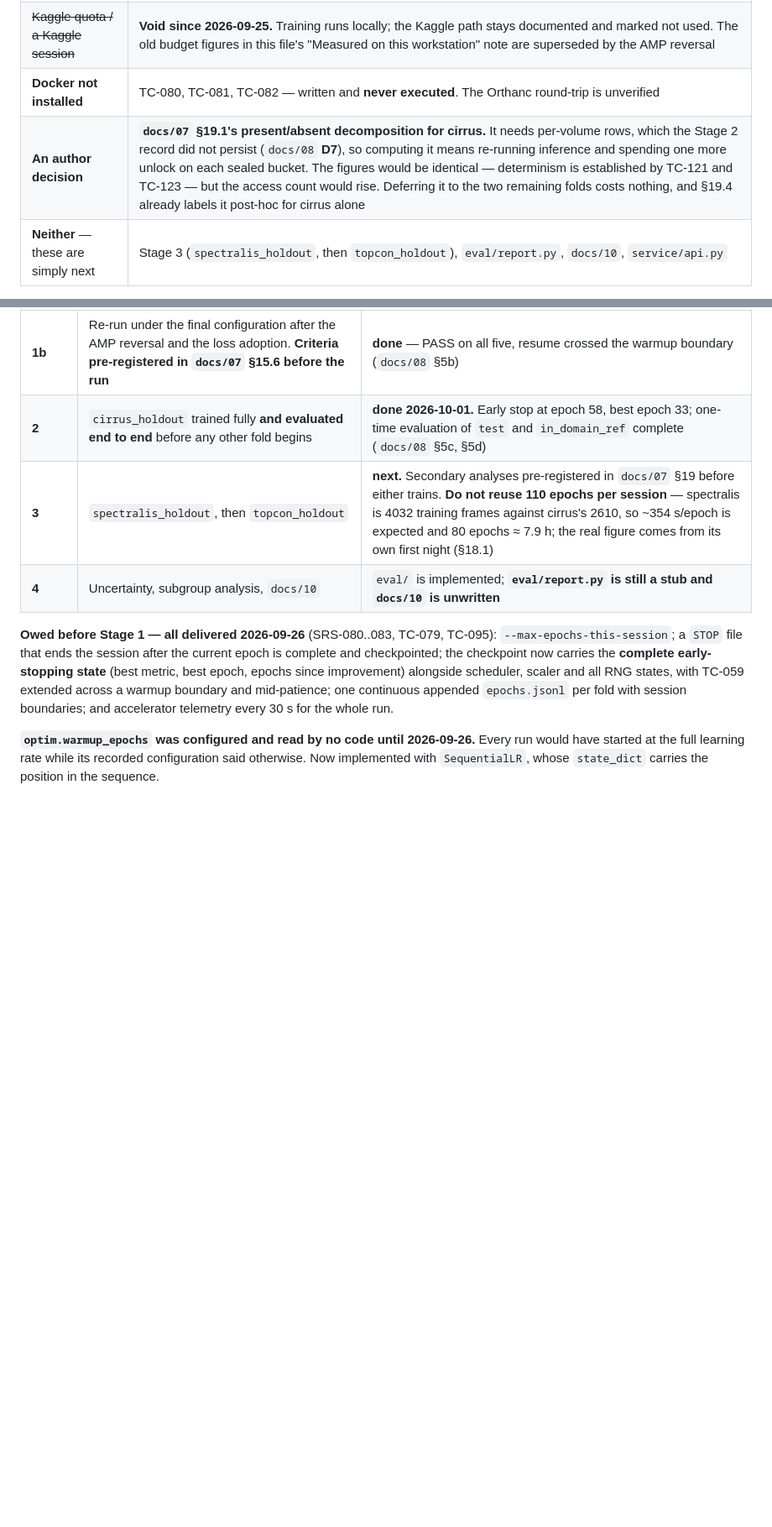
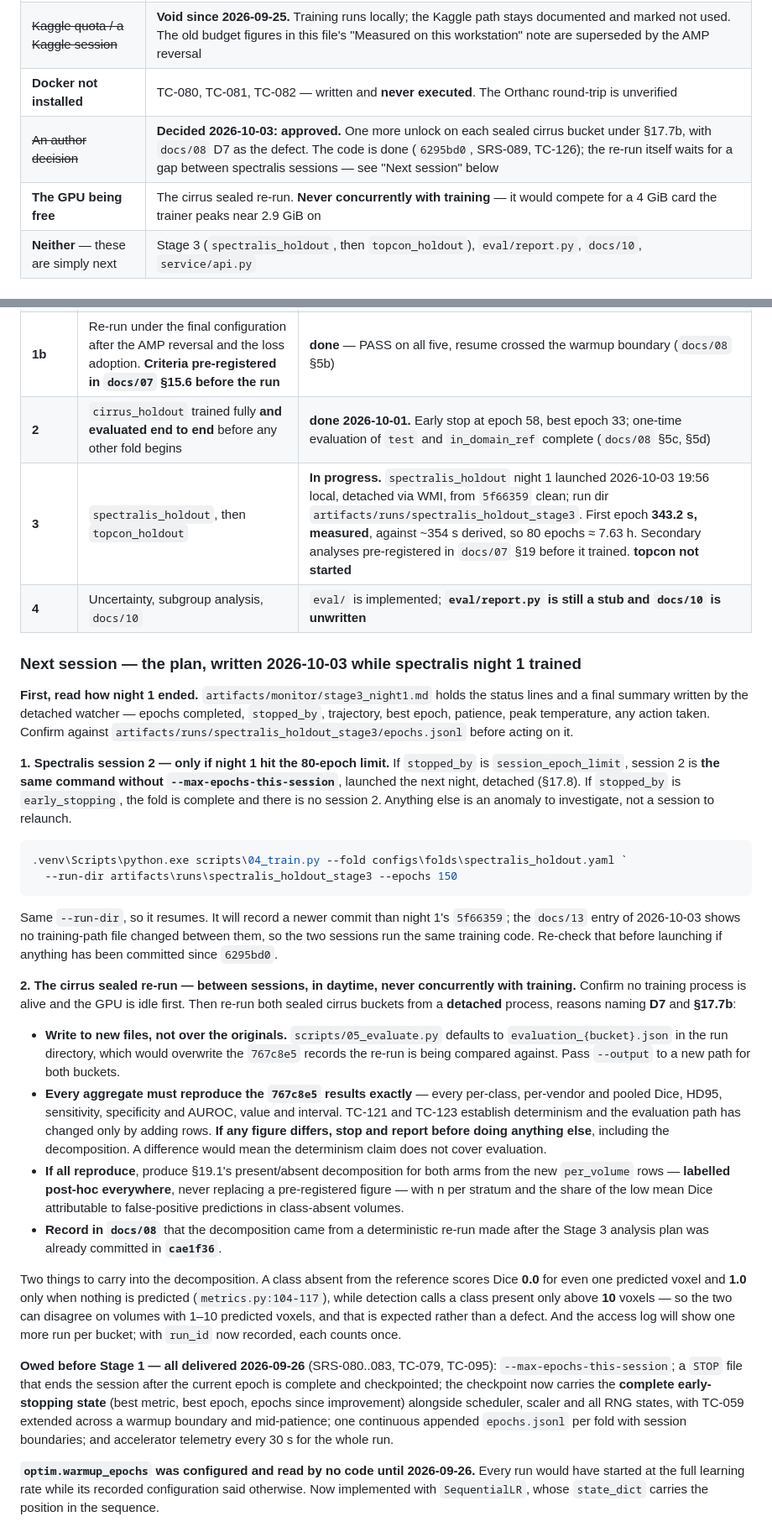
Before and after one commit to Anurag-YadavIIH/retinal-oct-fluid-segmentation, a Markdown page: CLAUDE.md, 2 parts joined by grey strips. Shown at 84% size. Rendered like a GitHub page; blank space fills up the shorter version.

Commit message:
docs: write the next-session plan into CLAUDE.md §7
Written while `spectralis_holdout` night 1 trains, so tomorrow starts from a plan rather than
from memory.

**Spectralis session 2 only if night 1 hit the epoch limit.** `session_epoch_limit` means
the same command without `--max-epochs-this-session`, launched detached the next night, into
the same run directory so it resumes. `early_stopping` means the fold is complete. Anything
else is an anomaly to investigate, not a session to relaunch.

**The cirrus sealed re-run between sessions, daytime, never concurrently with training.**
Detached, reasons naming D7 and §17.7b. Two things the plan states that the instruction did
not, because each would otherwise go wrong:

- **Write to new files.** `05_evaluate.py` defaults to `evaluation_{bucket}.json` in the run
  directory, which would overwrite the `767c8e5` records the re-run must be compared against.
  `--output` to a new path, both buckets.
- **"Every aggregate" means value and interval** for every per-class, per-vendor and pooled
  Dice, HD95, sensitivity, specificity and AUROC. Any difference stops everything and is
  reported first, since it would mean the determinism claim does not extend to evaluation.

If all reproduce, §19.1's decomposition for both arms from the new `per_volume` rows, labelled
post-hoc, with `docs/08` recording that it came from a deterministic re-run after the Stage 3
plan was committed in `cae1f36`.

Also carried forward: a reference-absent class scores Dice 0.0 for a single predicted voxel
(`metrics.py:104-117`) while detection needs more than 10, so the two arms of §19.1 can
disagree on volumes with 1-10 predicted voxels without anything being wrong.

The decided author question moves out of the blocked table; the GPU being free goes in.

Co-Authored-By: Claude Opus 5.5 <noreply@anthropic.com>

````diff
--- a/CLAUDE.md
+++ b/CLAUDE.md
@@ -197,7 +197,8 @@ dataset arrives.**
 | ~~RETOUCH download~~ | **Unblocked 2026-09-21.** Training partition only; the test partition was deliberately not taken (`docs/06` §2.1) |
 | ~~Kaggle quota / a Kaggle session~~ | **Void since 2026-09-25.** Training runs locally; the Kaggle path stays documented and marked not used. The old budget figures in this file's "Measured on this workstation" note are superseded by the AMP reversal |
 | **Docker not installed** | TC-080, TC-081, TC-082 — written and **never executed**. The Orthanc round-trip is unverified |
-| **An author decision** | **`docs/07` §19.1's present/absent decomposition for cirrus.** It needs per-volume rows, which the Stage 2 record did not persist (`docs/08` **D7**), so computing it means re-running inference and spending one more unlock on each sealed bucket. The figures would be identical — determinism is established by TC-121 and TC-123 — but the access count would rise. Deferring it to the two remaining folds costs nothing, and §19.4 already labels it post-hoc for cirrus alone |
+| ~~An author decision~~ | **Decided 2026-10-03: approved.** One more unlock on each sealed cirrus bucket under §17.7b, with `docs/08` D7 as the defect. The code is done (`6295bd0`, SRS-089, TC-126); the re-run itself waits for a gap between spectralis sessions — see "Next session" below |
+| **The GPU being free** | The cirrus sealed re-run. **Never concurrently with training** — it would compete for a 4 GiB card the trainer peaks near 2.9 GiB on |
 | **Neither** — these are simply next | Stage 3 (`spectralis_holdout`, then `topcon_holdout`), `eval/report.py`, `docs/10`, `service/api.py` |
 
 ### Numbers, measured 2026-10-01
@@ -234,8 +235,57 @@ as the coverage counts did. **Read it from `gh run list`**, never from this file
 | **1** | Smoke run, `cirrus_holdout`, ~20 epochs. **Criteria pre-registered in `docs/07` §15 and committed 2026-09-26, before any run** | **done** — PASS on all four criteria (`docs/08` §5) |
 | **1b** | Re-run under the final configuration after the AMP reversal and the loss adoption. **Criteria pre-registered in `docs/07` §15.6 before the run** | **done** — PASS on all five, resume crossed the warmup boundary (`docs/08` §5b) |
 | **2** | `cirrus_holdout` trained fully **and evaluated end to end** before any other fold begins | **done 2026-10-01.** Early stop at epoch 58, best epoch 33; one-time evaluation of `test` and `in_domain_ref` complete (`docs/08` §5c, §5d) |
-| **3** | `spectralis_holdout`, then `topcon_holdout` | **next.** Secondary analyses pre-registered in `docs/07` §19 before either trains. **Do not reuse 110 epochs per session** — spectralis is 4032 training frames against cirrus's 2610, so ~354 s/epoch is expected and 80 epochs ≈ 7.9 h; the real figure comes from its own first night (§18.1) |
+| **3** | `spectralis_holdout`, then `topcon_holdout` | **In progress.** `spectralis_holdout` night 1 launched 2026-10-03 19:56 local, detached via WMI, from `5f66359` clean; run dir `artifacts/runs/spectralis_holdout_stage3`. First epoch **343.2 s, measured**, against ~354 s derived, so 80 epochs ≈ 7.63 h. Secondary analyses pre-registered in `docs/07` §19 before it trained. **topcon not started** |
 | **4** | Uncertainty, subgroup analysis, `docs/10` | `eval/` is implemented; **`eval/report.py` is still a stub and `docs/10` is unwritten** |
+
+### Next session — the plan, written 2026-10-03 while spectralis night 1 trained
+
+**First, read how night 1 ended.** `artifacts/monitor/stage3_night1.md` holds the status
+lines and a final summary written by the detached watcher — epochs completed, `stopped_by`,
+trajectory, best epoch, patience, peak temperature, any action taken. Confirm against
+`artifacts/runs/spectralis_holdout_stage3/epochs.jsonl` before acting on it.
+
+**1. Spectralis session 2 — only if night 1 hit the 80-epoch limit.** If `stopped_by` is
+`session_epoch_limit`, session 2 is **the same command without `--max-epochs-this-session`**,
+launched the next night, detached (§17.8). If `stopped_by` is `early_stopping`, the fold is
+complete and there is no session 2. Anything else is an anomaly to investigate, not a session
+to relaunch.
+
+```powershell
+.venv\Scripts\python.exe scripts\04_train.py --fold configs\folds\spectralis_holdout.yaml `
+  --run-dir artifacts\runs\spectralis_holdout_stage3 --epochs 150
+```
+
+Same `--run-dir`, so it resumes. It will record a newer commit than night 1's `5f66359`; the
+`docs/13` entry of 2026-10-03 shows no training-path file changed between them, so the two
+sessions run the same training code. Re-check that before launching if anything has been
+committed since `6295bd0`.
+
+**2. The cirrus sealed re-run — between sessions, in daytime, never concurrently with
+training.** Confirm no training process is alive and the GPU is idle first. Then re-run both
+sealed cirrus buckets from a **detached** process, reasons naming **D7** and **§17.7b**:
+
+- **Write to new files, not over the originals.** `scripts/05_evaluate.py` defaults to
+  `evaluation_{bucket}.json` in the run directory, which would overwrite the `767c8e5` records
+  the re-run is being compared against. Pass `--output` to a new path for both buckets.
+- **Every aggregate must reproduce the `767c8e5` results exactly** — every per-class,
+  per-vendor and pooled Dice, HD95, sensitivity, specificity and AUROC, value and interval.
+  TC-121 and TC-123 establish determinism and the evaluation path has changed only by adding
+  rows. **If any figure differs, stop and report before doing anything else**, including the
+  decomposition. A difference would mean the determinism claim does not cover evaluation.
+- **If all reproduce**, produce §19.1's present/absent decomposition for both arms from the
+  new `per_volume` rows — **labelled post-hoc everywhere**, never replacing a pre-registered
+  figure — with n per stratum and the share of the low mean Dice attributable to
+  false-positive predictions in class-absent volumes.
+- **Record in `docs/08`** that the decomposition came from a deterministic re-run made after
+  the Stage 3 analysis plan was already committed in **`cae1f36`**.
+
+Two things to carry into the decomposition. A class absent from the reference scores Dice
+**0.0** for even one predicted voxel and **1.0** only when nothing is predicted
+(`metrics.py:104-117`), while detection calls a class present only above **10** voxels — so
+the two can disagree on volumes with 1–10 predicted voxels, and that is expected rather than a
+defect. And the access log will show one more run per bucket; with `run_id` now recorded,
+each counts once.
 
 **Owed before Stage 1 — all delivered 2026-09-26** (SRS-080..083, TC-079, TC-095):
 `--max-epochs-this-session`; a `STOP` file that ends the session after the current epoch
````
